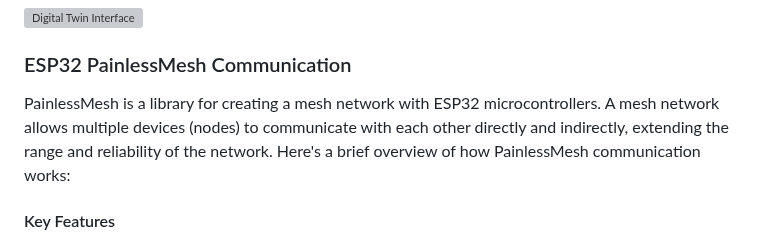
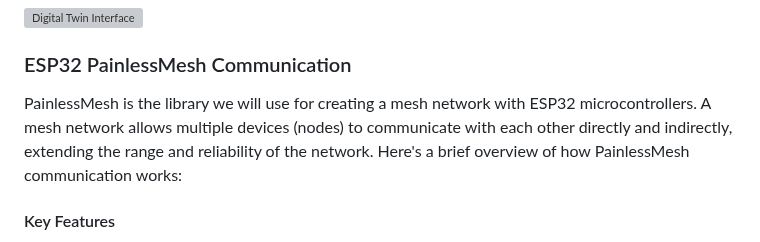
Before and after one commit to Basie147/Scratch_Leaphy, a Markdown page: RM_Soft/README.md, the part around the change. Drawn GitHub-style; grey boxes are pictures that could not be loaded.

```diff
--- a/RM_Soft/README.md
+++ b/RM_Soft/README.md
@@ -57,7 +57,7 @@ The Leaphy Digital Twin platform, built on Scratch, has extended features such a
 
 ### ESP32 PainlessMesh Communication
 
-PainlessMesh is a library for creating a mesh network with ESP32 microcontrollers. A mesh network allows multiple devices (nodes) to communicate with each other directly and indirectly, extending the range and reliability of the network. Here's a brief overview of how PainlessMesh communication works:
+PainlessMesh is the library we will use for creating a mesh network with ESP32 microcontrollers. A mesh network allows multiple devices (nodes) to communicate with each other directly and indirectly, extending the range and reliability of the network. Here's a brief overview of how PainlessMesh communication works:
 
 #### Key Features
 - **Decentralized Network**: Each node in the mesh network can communicate with any other node, without the need for a central router or access point.
```
